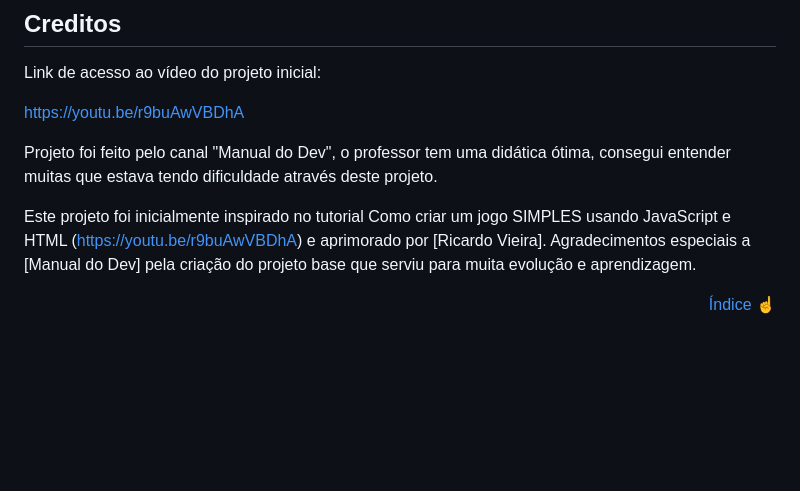
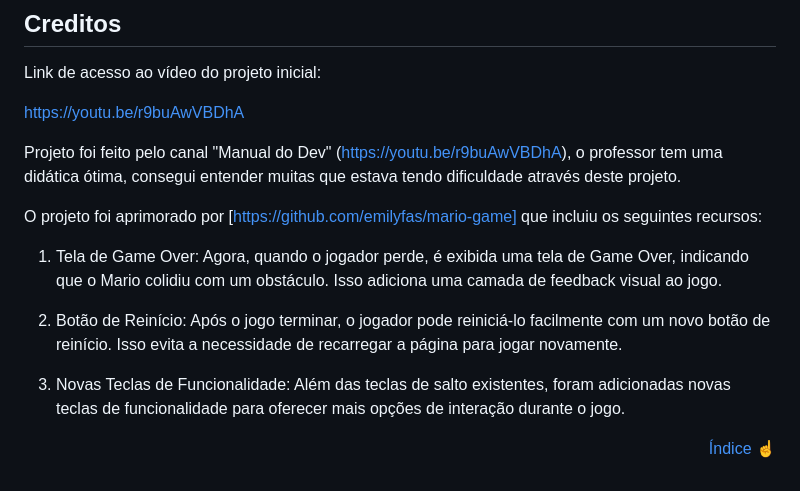
Before and after one commit to ricarduvieira/jogo-mario, a Markdown page: README.md, the part around one of its changes. GitHub-like rendering; blank space fills up the shorter version.

```diff
--- a/README.md
+++ b/README.md
@@ -101,9 +103,15 @@ Link de acesso ao vídeo do projeto inicial:
 
 https://youtu.be/r9buAwVBDhA
 
-Projeto foi feito pelo canal "Manual do Dev", o professor tem uma didática ótima, consegui entender muitas que estava tendo dificuldade através deste projeto.
+Projeto foi feito pelo canal "Manual do Dev" (https://youtu.be/r9buAwVBDhA), o professor tem uma didática ótima, consegui entender muitas que estava tendo dificuldade através deste projeto.
 
-Este projeto foi inicialmente inspirado no tutorial Como criar um jogo SIMPLES usando JavaScript e HTML (https://youtu.be/r9buAwVBDhA) e aprimorado por [Ricardo Vieira]. Agradecimentos especiais a [Manual do Dev] pela criação do projeto base que serviu para muita evolução e aprendizagem.
+O projeto foi aprimorado por [https://github.com/emilyfas/mario-game] que incluiu os seguintes recursos:
+
+1. Tela de Game Over: Agora, quando o jogador perde, é exibida uma tela de Game Over, indicando que o Mario colidiu com um obstáculo. Isso adiciona uma camada de feedback visual ao jogo.
+
+2. Botão de Reinício: Após o jogo terminar, o jogador pode reiniciá-lo facilmente com um novo botão de reinício. Isso evita a necessidade de recarregar a página para jogar novamente.
+
+3. Novas Teclas de Funcionalidade: Além das teclas de salto existentes, foram adicionadas novas teclas de funcionalidade para oferecer mais opções de interação durante o jogo.
 
 <div align="right">
 
```
Also changed, not shown: other parts of README.md (+3 -1 lines).
